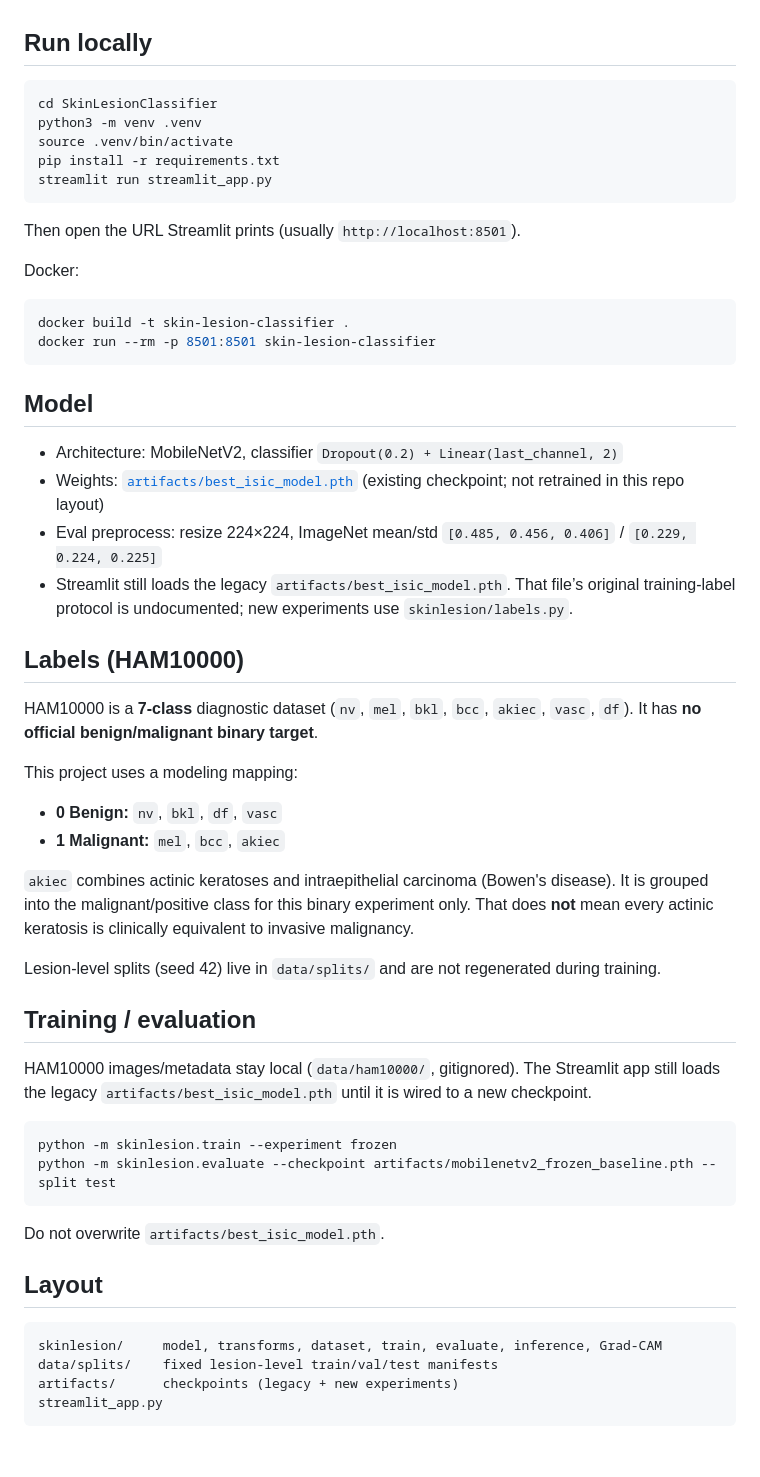
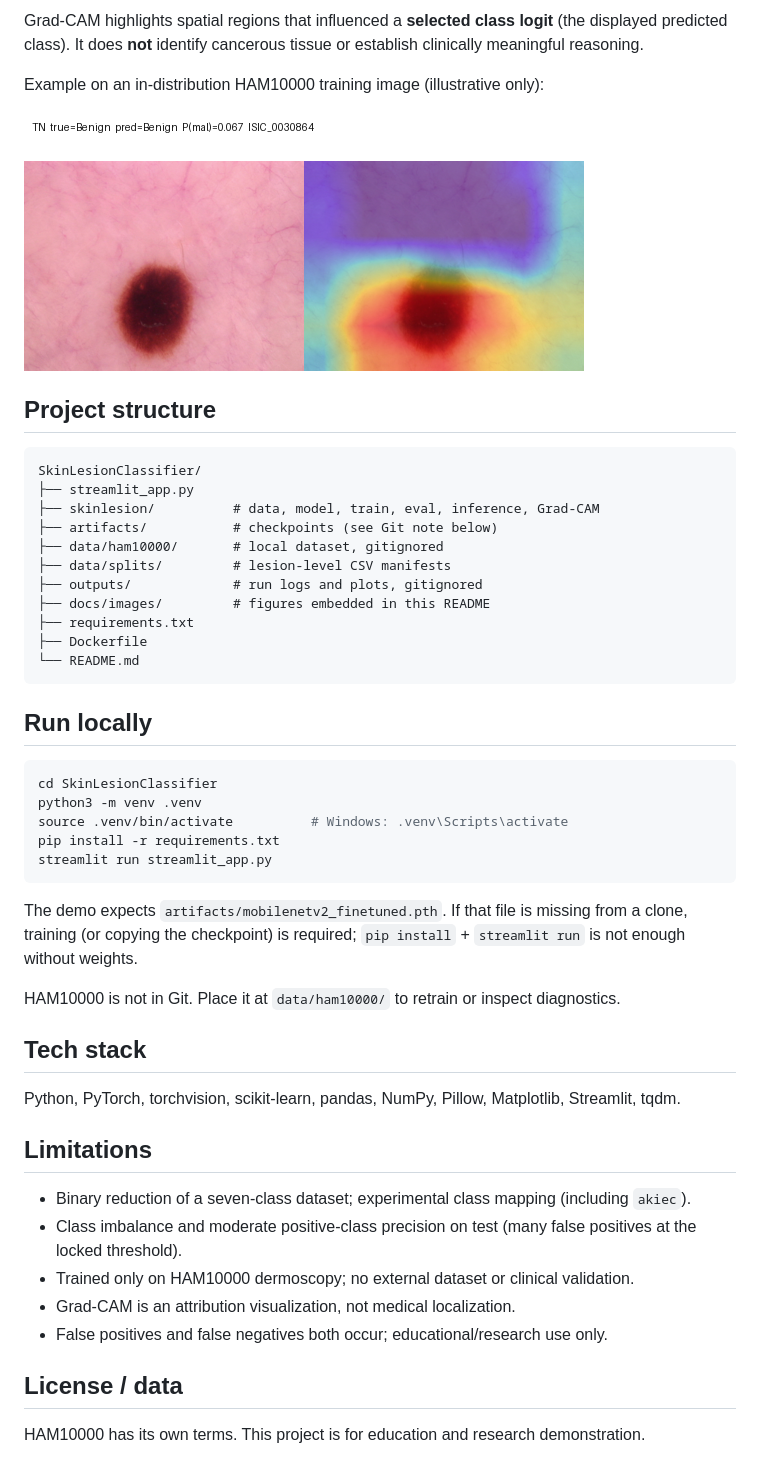
Before and after one commit to saanvianeja/SkinLesionClassifier, a Markdown page: README.md, the part around the change printed below. Rendered like a GitHub page; pictures changed too: docs/images/gradcam_example.png (added).

````diff
--- a/README.md
+++ b/README.md
@@ -6,59 +131,51 @@ The app scores an image with a CNN only (softmax over two classes). It does not
+Grad-CAM highlights spatial regions that influenced a **selected class logit** (the displayed predicted class). It does **not** identify cancerous tissue or establish clinically meaningful reasoning.
+
+Example on an in-distribution HAM10000 training image (illustrative only):
+
+![Grad-CAM example](docs/images/gradcam_example.png)
+
+## Project structure
+
+```
+SkinLesionClassifier/
+├── streamlit_app.py
+├── skinlesion/          # data, model, train, eval, inference, Grad-CAM
+├── artifacts/           # checkpoints (see Git note below)
+├── data/ham10000/       # local dataset, gitignored
+├── data/splits/         # lesion-level CSV manifests
+├── outputs/             # run logs and plots, gitignored
+├── docs/images/         # figures embedded in this README
+├── requirements.txt
+├── Dockerfile
+└── README.md
+```
 
 ## Run locally
 
 ```bash
 cd SkinLesionClassifier
 python3 -m venv .venv
-source .venv/bin/activate
+source .venv/bin/activate          # Windows: .venv\Scripts\activate
 pip install -r requirements.txt
 streamlit run streamlit_app.py
 ```
 
-Then open the URL Streamlit prints (usually `http://localhost:8501`).
+The demo expects `artifacts/mobilenetv2_finetuned.pth`. If that file is missing from a clone, training (or copying the checkpoint) is required; `pip install` + `streamlit run` is not enough without weights.
 
-Docker:
+HAM10000 is not in Git. Place it at `data/ham10000/` to retrain or inspect diagnostics.
 
-```bash
-docker build -t skin-lesion-classifier .
-docker run --rm -p 8501:8501 skin-lesion-classifier
-```
+## Tech stack
 
-## Model
+Python, PyTorch, torchvision, scikit-learn, pandas, NumPy, Pillow, Matplotlib, Streamlit, tqdm.
 
-- Architecture: MobileNetV2, classifier `Dropout(0.2) + Linear(last_channel, 2)`
-- Weights: [`artifacts/best_isic_model.pth`](artifacts/best_isic_model.pth) (existing checkpoint; not retrained in this repo layout)
-- Eval preprocess: resize 224×224, ImageNet mean/std `[0.485, 0.456, 0.406]` / `[0.229, 0.224, 0.225]`
-- Streamlit still loads the legacy `artifacts/best_isic_model.pth`. That file’s original training-label protocol is undocumented; new experiments use `skinlesion/labels.py`.
+## Limitations
 
-## Labels (HAM10000)
+- Binary reduction of a seven-class dataset; experimental class mapping (including `akiec`).
+- Class imbalance and moderate positive-class precision on test (many false positives at the locked threshold).
+- Trained only on HAM10000 dermoscopy; no external dataset or clinical validation.
+- Grad-CAM is an attribution visualization, not medical localization.
+- False positives and false negatives both occur; educational/research use only.
 
-HAM10000 is a **7-class** diagnostic dataset (`nv`, `mel`, `bkl`, `bcc`, `akiec`, `vasc`, `df`). It has **no official benign/malignant binary target**.
+## License / data
 
-This project uses a modeling mapping:
-
-- **0 Benign:** `nv`, `bkl`, `df`, `vasc`
-- **1 Malignant:** `mel`, `bcc`, `akiec`
-
-`akiec` combines actinic keratoses and intraepithelial carcinoma (Bowen's disease). It is grouped into the malignant/positive class for this binary experiment only. That does **not** mean every actinic keratosis is clinically equivalent to invasive malignancy.
-
-Lesion-level splits (seed 42) live in `data/splits/` and are not regenerated during training.
-
-## Training / evaluation
-
-HAM10000 images/metadata stay local (`data/ham10000/`, gitignored). The Streamlit app still loads the legacy `artifacts/best_isic_model.pth` until it is wired to a new checkpoint.
-
-```bash
-python -m skinlesion.train --experiment frozen
-python -m skinlesion.evaluate --checkpoint artifacts/mobilenetv2_frozen_baseline.pth --split test
-```
-
-Do not overwrite `artifacts/best_isic_model.pth`.
-
-## Layout
-
-```
-skinlesion/     model, transforms, dataset, train, evaluate, inference, Grad-CAM
-data/splits/    fixed lesion-level train/val/test manifests
-artifacts/      checkpoints (legacy + new experiments)
-streamlit_app.py
-```
+HAM10000 has its own terms. This project is for education and research demonstration.
````
Also changed, not shown: other parts of README.md (+127 -2 lines), docs/images/test_confusion_matrix.png (added), docs/images/test_roc_curve.png (added), docs/images/val_sensitivity_specificity_vs_threshold.png (added), 5 other files.
